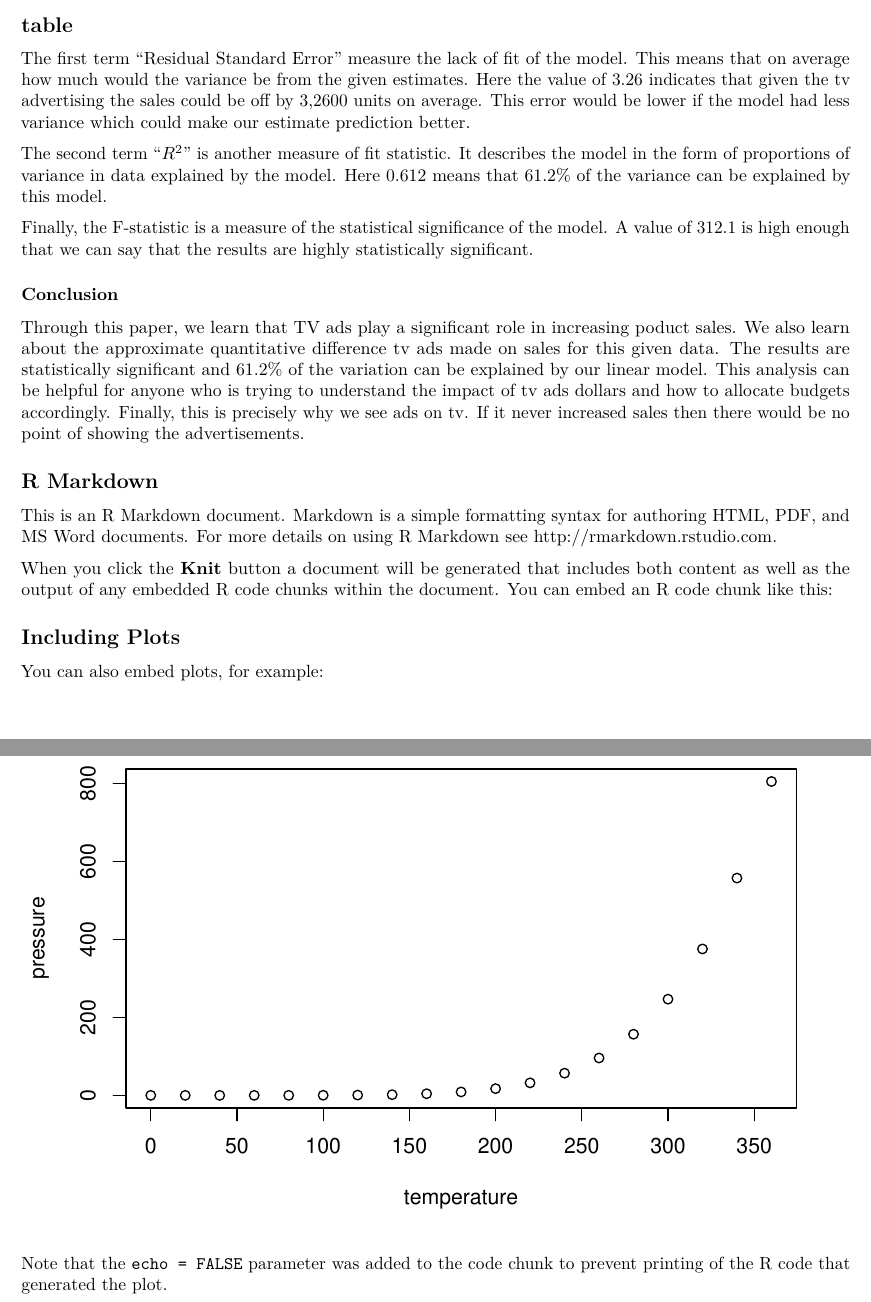
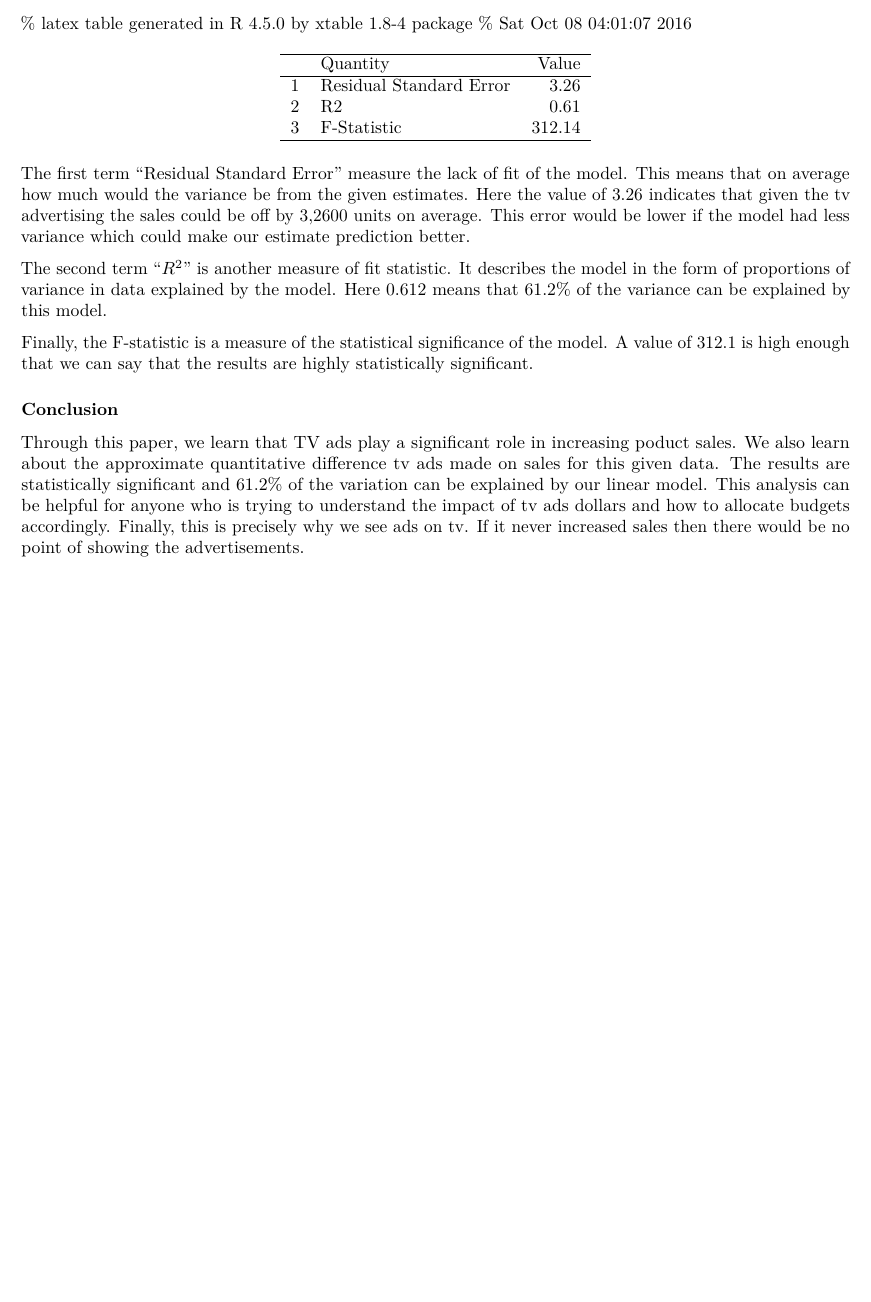
Before and after one commit to kartikeyagupta/stat159, an R Markdown document (hw2/report/Report.rmd): two parts of pages 3 and 4 of 4 before the commit and part of page 3 of 3 after it, the two joined at a grey line, cut at the place of the change, the shorter picture padded with empty space. Rendered offline with R 4.5, knitr and Pandoc, then LaTeX, with nearby package versions.

Commit message:
Finally rmd working. stupid eval error. Cant imagine i wasted 2+ hours on this crap

````diff
--- a/hw2/report/Report.rmd
+++ b/hw2/report/Report.rmd
@@ -51,4 +55,5 @@ From this, we know that allocation to the TV budget is actually efficient at inc
 
 Finally, to test whether this model is actually good we measure a few more variable. Please look at the table below.
 
-## table ##
+```{r eval=TRUE, echo=FALSE, results='asis', message=FALSE}
+Quantity = c("Residual Standard Error","R2","F-Statistic")
@@ -62,25 +72,3 @@ Finally, the F-statistic is a measure of the statistical significance of the mod
 ### Conclusion ###
 
 Through this paper, we learn that TV ads play a significant role in increasing poduct sales. We also learn about the approximate quantitative difference tv ads made on sales for this given data. The results are statistically significant and 61.2% of the variation can be explained by our linear model. This analysis can be helpful for anyone who is trying to understand the impact of tv ads dollars and how to allocate budgets accordingly. Finally, this is precisely why we see ads on tv. If it never increased sales then there would be no point of showing the advertisements.
-
-
-
-## R Markdown
-
-This is an R Markdown document. Markdown is a simple formatting syntax for authoring HTML, PDF, and MS Word documents. For more details on using R Markdown see <http://rmarkdown.rstudio.com>.
-
-When you click the **Knit** button a document will be generated that includes both content as well as the output of any embedded R code chunks within the document. You can embed an R code chunk like this:
-
-```{r echo=FALSE}
-#xtable(reg)
-```
-
-## Including Plots
-
-You can also embed plots, for example:
-
-```{r pressure, echo=FALSE}
-plot(pressure)
-```
-
-Note that the `echo = FALSE` parameter was added to the code chunk to prevent printing of the R code that generated the plot.
````
Also changed, not shown: hw2/report/Report.pdf (added), hw2/report/Report.rmd (11 more changed lines).
